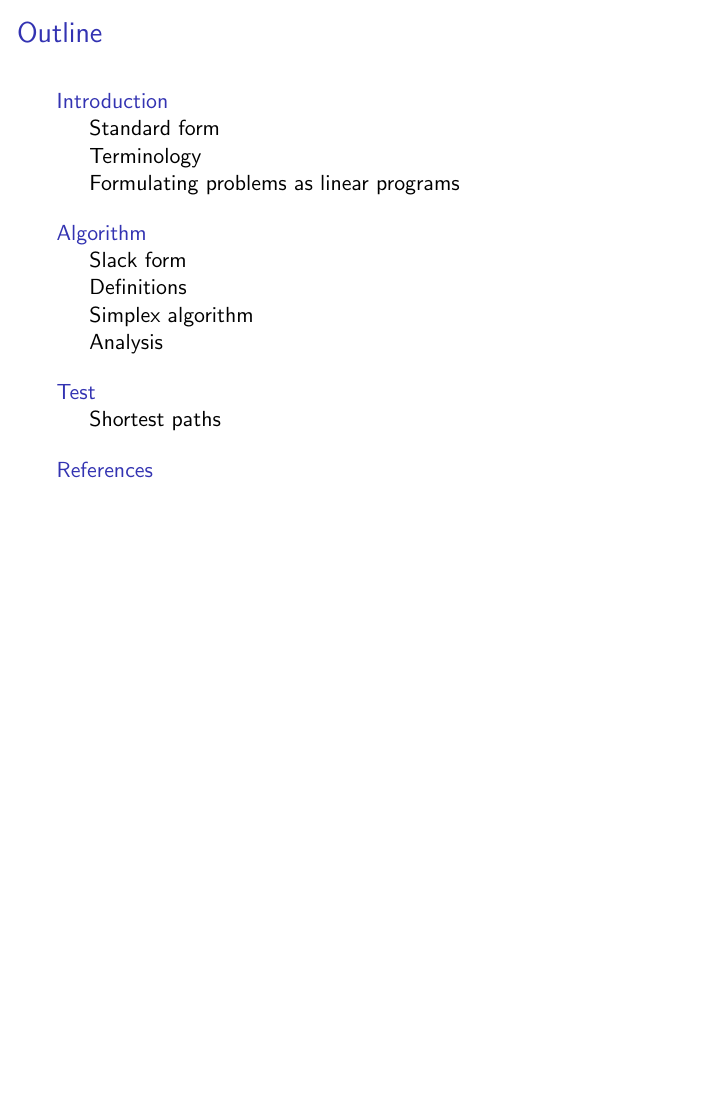
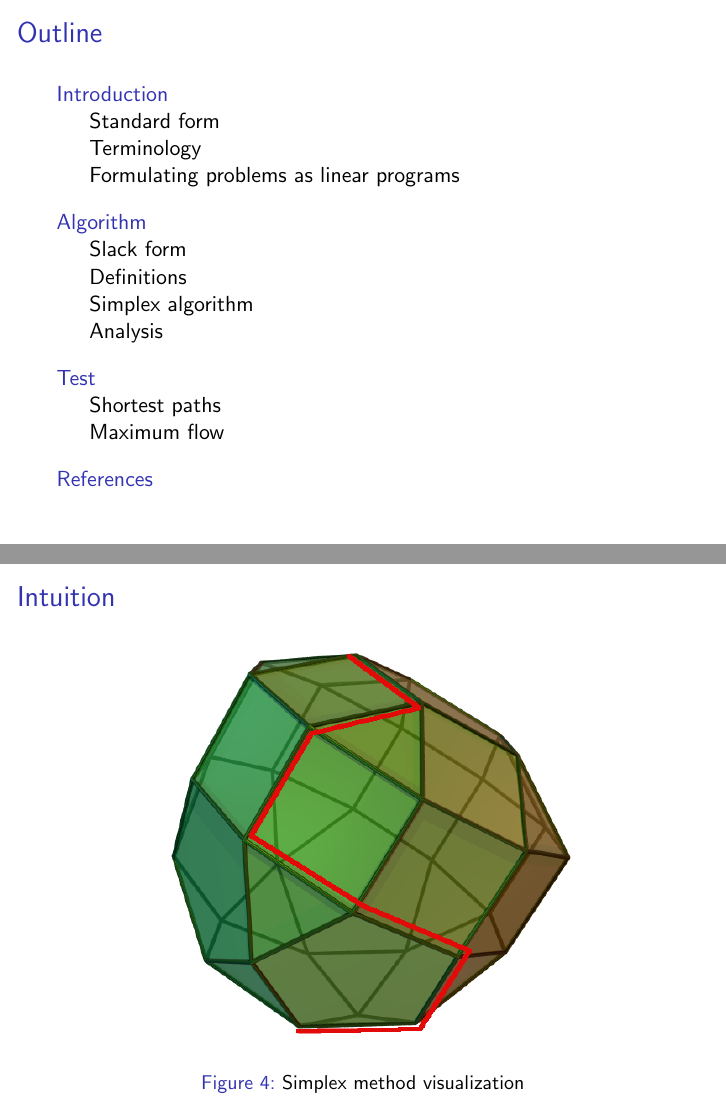
Before and after one commit to tigert1998/simplex-method, LaTeX slides (slides/main.tex, which reads slides/test.tex): page 2 of 22 before the commit and pages 2 and 20 of 23 after it, the two joined at a grey line, the shorter picture padded with empty space. Compiled offline with pdfLaTeX.

Commit message:
Add simplex method vis page

```diff
--- a/slides/test.tex
+++ b/slides/test.tex
@@ -1,4 +1,13 @@
 \section{Test}
+
+\begin{frame}{Intuition}
+
+    \begin{figure}
+        \includegraphics[width=0.7\textwidth]{assets/simplex_method_3d.png}
+        \caption{Simplex method visualization}
+    \end{figure}
+
+\end{frame}
 
 \subsection{Shortest paths}
 
@@ -11,6 +20,8 @@
 
 \end{frame}
 
+\subsection{Maximum flow}
+
 \begin{frame}{Dinic and Simplex}
 
     \begin{figure}
```
Also changed, not shown: slides/assets/simplex_method_3d.png (added).
